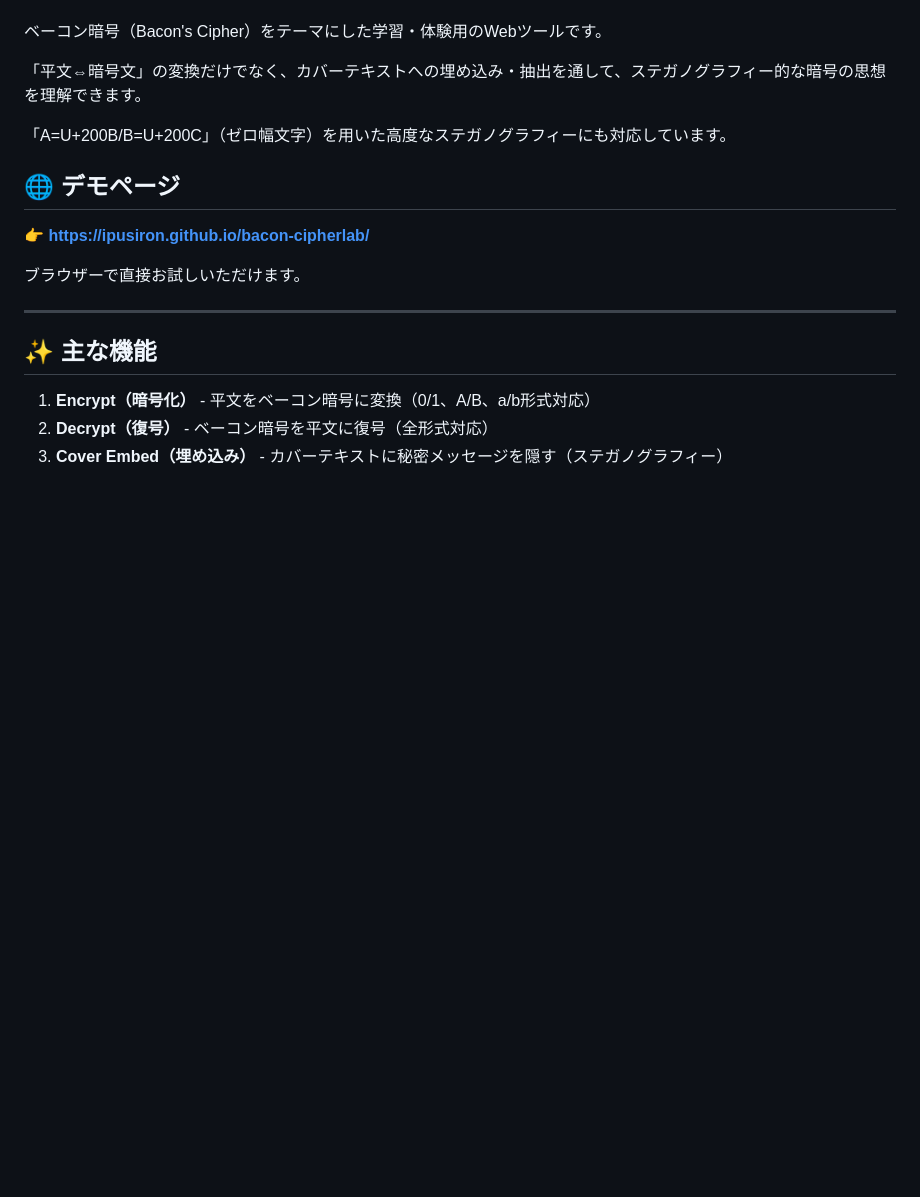
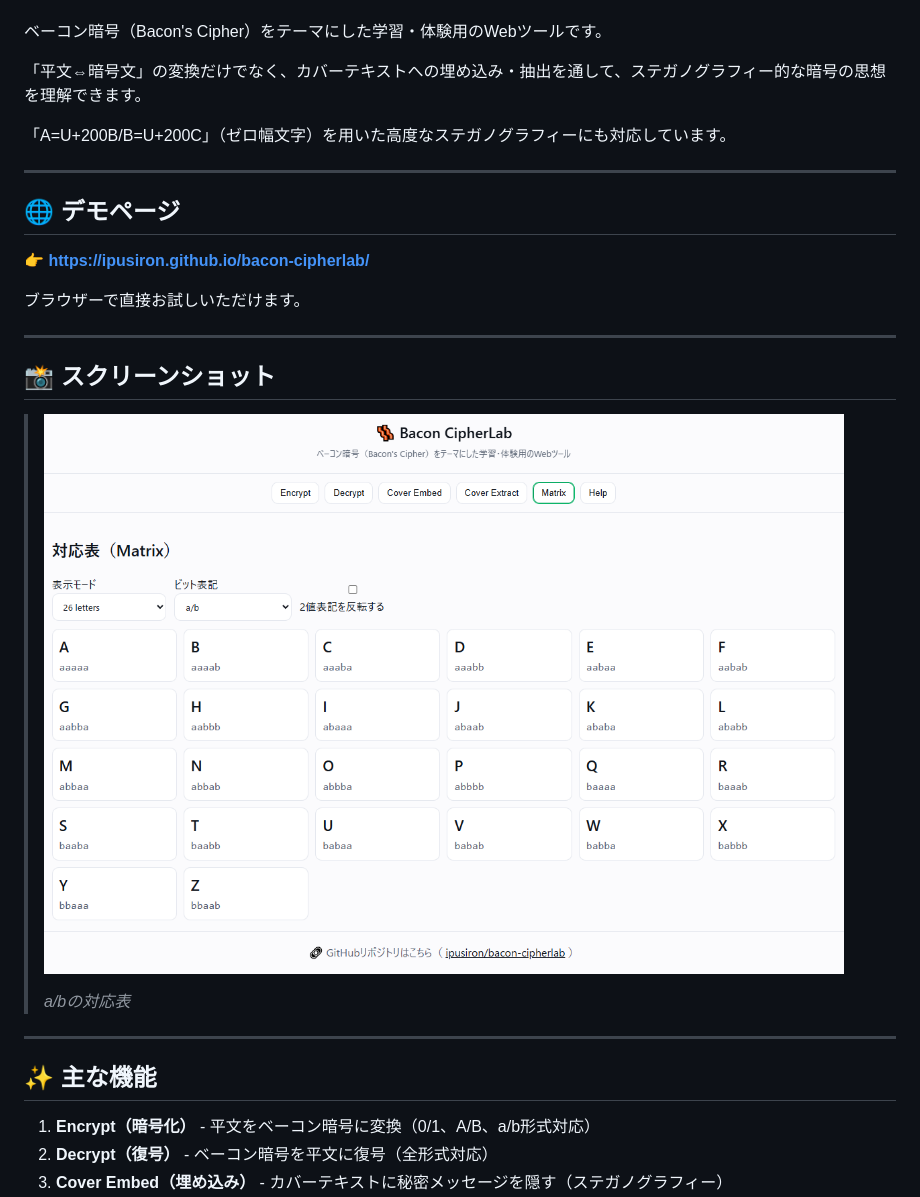
Before and after one commit to ipusiron/bacon-cipherlab, a Markdown page: README.md, the part around the change. Rendered like a GitHub page; blank space fills up the shorter version.

Commit message:
SS表示するようにした

```diff
--- a/README.md
+++ b/README.md
@@ -25,11 +25,21 @@ demo: https://ipusiron.github.io/bacon-cipherlab/
 
 「A=U+200B/B=U+200C」（ゼロ幅文字）を用いた高度なステガノグラフィーにも対応しています。
 
+---
+
 ## 🌐 デモページ
 
 👉 **[https://ipusiron.github.io/bacon-cipherlab/](https://ipusiron.github.io/bacon-cipherlab/)**
 
 ブラウザーで直接お試しいただけます。
+
+---
+
+## 📸 スクリーンショット
+
+>![a/bの対応表](assets/screenshot.png)
+>
+>*a/bの対応表*
 
 ---
 
```
